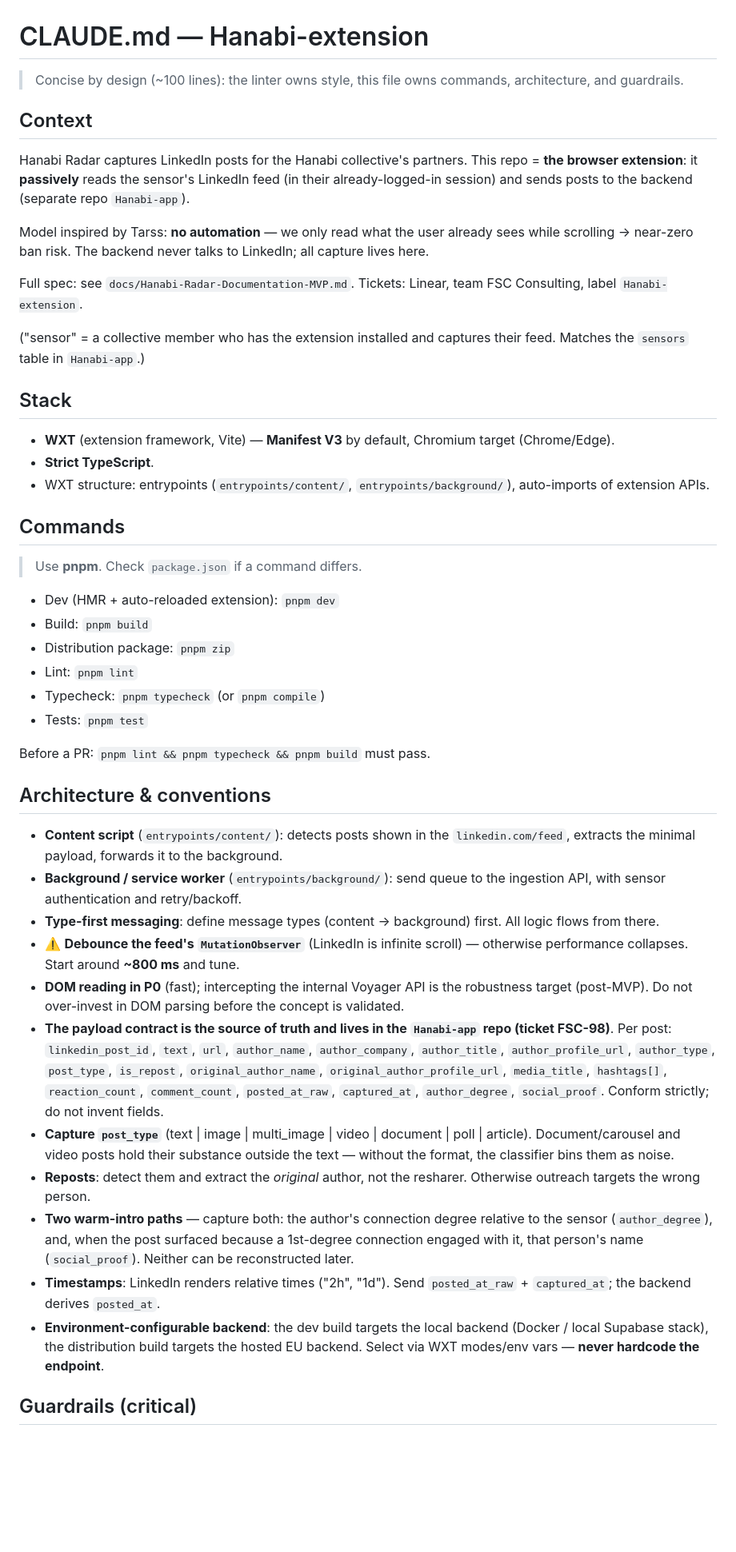
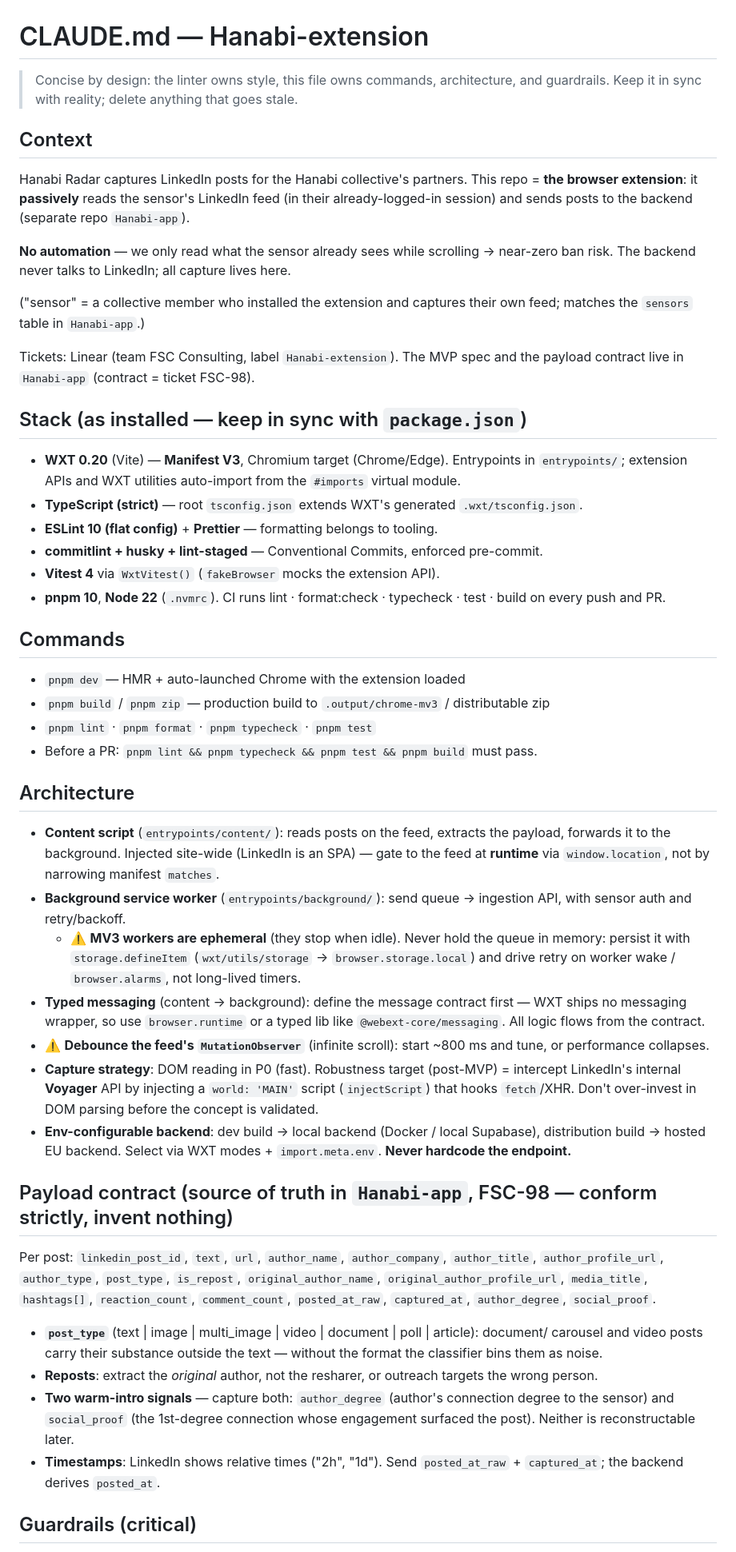
Before and after one commit to schwepps/hanabi-intelligence-extension, a Markdown page: CLAUDE.md, the part around one of its changes. Shown at 80% size. Drawn GitHub-style; blank space fills up the shorter version.

Commit message:
docs: modernize CLAUDE.md for the 2026 stack and future features
Reflect the actually-installed toolchain (WXT 0.20, ESLint 10 flat config, strict
TS, Vitest 4 via WxtVitest, pnpm 10 / Node 22) and add the MV3/WXT patterns future
features need: ephemeral service worker + persisted queue (storage.defineItem +
alarms), #imports auto-imports, typed-messaging guidance, and Voyager interception
via a world MAIN injected script. Encode the site-wide-match + runtime feed-gate
decision. Drop stale bits (dead docs/ path, vague stack notes, Tarss aside).

Co-Authored-By: Claude <noreply@anthropic.com>

```diff
--- a/CLAUDE.md
+++ b/CLAUDE.md
@@ -1,49 +1,78 @@
 # CLAUDE.md — Hanabi-extension
 
-> Concise by design (~100 lines): the linter owns style, this file owns commands, architecture, and guardrails.
+> Concise by design: the linter owns style, this file owns commands, architecture, and
+> guardrails. Keep it in sync with reality; delete anything that goes stale.
 
 ## Context
 
-Hanabi Radar captures LinkedIn posts for the Hanabi collective's partners. This repo = **the browser extension**: it **passively** reads the sensor's LinkedIn feed (in their already-logged-in session) and sends posts to the backend (separate repo `Hanabi-app`).
+Hanabi Radar captures LinkedIn posts for the Hanabi collective's partners. This repo = **the
+browser extension**: it **passively** reads the sensor's LinkedIn feed (in their
+already-logged-in session) and sends posts to the backend (separate repo `Hanabi-app`).
 
-Model inspired by Tarss: **no automation** — we only read what the user already sees while scrolling → near-zero ban risk. The backend never talks to LinkedIn; all capture lives here.
+**No automation** — we only read what the sensor already sees while scrolling → near-zero ban
+risk. The backend never talks to LinkedIn; all capture lives here.
 
-Full spec: see `docs/Hanabi-Radar-Documentation-MVP.md`. Tickets: Linear, team FSC Consulting, label `Hanabi-extension`.
+("sensor" = a collective member who installed the extension and captures their own feed;
+matches the `sensors` table in `Hanabi-app`.)
 
-("sensor" = a collective member who has the extension installed and captures their feed. Matches the `sensors` table in `Hanabi-app`.)
+Tickets: Linear (team FSC Consulting, label `Hanabi-extension`). The MVP spec and the payload
+contract live in `Hanabi-app` (contract = ticket FSC-98).
 
-## Stack
+## Stack (as installed — keep in sync with `package.json`)
 
-- **WXT** (extension framework, Vite) — **Manifest V3** by default, Chromium target (Chrome/Edge).
-- **Strict TypeScript**.
-- WXT structure: entrypoints (`entrypoints/content/`, `entrypoints/background/`), auto-imports of extension APIs.
+- **WXT 0.20** (Vite) — **Manifest V3**, Chromium target (Chrome/Edge). Entrypoints in
+  `entrypoints/`; extension APIs and WXT utilities auto-import from the `#imports` virtual module.
+- **TypeScript (strict)** — root `tsconfig.json` extends WXT's generated `.wxt/tsconfig.json`.
+- **ESLint 10 (flat config)** + **Prettier** — formatting belongs to tooling.
+- **commitlint + husky + lint-staged** — Conventional Commits, enforced pre-commit.
+- **Vitest 4** via `WxtVitest()` (`fakeBrowser` mocks the extension API).
+- **pnpm 10**, **Node 22** (`.nvmrc`). CI runs lint · format:check · typecheck · test · build on
+  every push and PR.
 
 ## Commands
 
-> Use **pnpm**. Check `package.json` if a command differs.
+- `pnpm dev` — HMR + auto-launched Chrome with the extension loaded
+- `pnpm build` / `pnpm zip` — production build to `.output/chrome-mv3` / distributable zip
+- `pnpm lint` · `pnpm format` · `pnpm typecheck` · `pnpm test`
+- Before a PR: `pnpm lint && pnpm typecheck && pnpm test && pnpm build` must pass.
 
-- Dev (HMR + auto-reloaded extension): `pnpm dev`
-- Build: `pnpm build`
-- Distribution package: `pnpm zip`
-- Lint: `pnpm lint`
-- Typecheck: `pnpm typecheck` (or `pnpm compile`)
-- Tests: `pnpm test`
+## Architecture
 
-Before a PR: `pnpm lint && pnpm typecheck && pnpm build` must pass.
+- **Content script** (`entrypoints/content/`): reads posts on the feed, extracts the payload,
+  forwards it to the background. Injected site-wide (LinkedIn is an SPA) — gate to the feed at
+  **runtime** via `window.location`, not by narrowing manifest `matches`.
+- **Background service worker** (`entrypoints/background/`): send queue → ingestion API, with
+  sensor auth and retry/backoff.
+  - ⚠️ **MV3 workers are ephemeral** (they stop when idle). Never hold the queue in memory:
+    persist it with `storage.defineItem` (`wxt/utils/storage` → `browser.storage.local`) and
+    drive retry on worker wake / `browser.alarms`, not long-lived timers.
+- **Typed messaging** (content → background): define the message contract first — WXT ships no
+  messaging wrapper, so use `browser.runtime` or a typed lib like `@webext-core/messaging`. All
+  logic flows from the contract.
+- ⚠️ **Debounce the feed's `MutationObserver`** (infinite scroll): start ~800 ms and tune, or
+  performance collapses.
+- **Capture strategy**: DOM reading in P0 (fast). Robustness target (post-MVP) = intercept
+  LinkedIn's internal **Voyager** API by injecting a `world: 'MAIN'` script (`injectScript`) that
+  hooks `fetch`/XHR. Don't over-invest in DOM parsing before the concept is validated.
+- **Env-configurable backend**: dev build → local backend (Docker / local Supabase), distribution
+  build → hosted EU backend. Select via WXT modes + `import.meta.env`. **Never hardcode the endpoint.**
 
-## Architecture & conventions
+## Payload contract (source of truth in `Hanabi-app`, FSC-98 — conform strictly, invent nothing)
 
-- **Content script** (`entrypoints/content/`): detects posts shown in the `linkedin.com/feed`, extracts the minimal payload, forwards it to the background.
-- **Background / service worker** (`entrypoints/background/`): send queue to the ingestion API, with sensor authentication and retry/backoff.
-- **Type-first messaging**: define message types (content → background) first. All logic flows from there.
-- ⚠️ **Debounce the feed's `MutationObserver`** (LinkedIn is infinite scroll) — otherwise performance collapses. Start around **~800 ms** and tune.
-- **DOM reading in P0** (fast); intercepting the internal Voyager API is the robustness target (post-MVP). Do not over-invest in DOM parsing before the concept is validated.
-- **The payload contract is the source of truth and lives in the `Hanabi-app` repo (ticket FSC-98)**. Per post: `linkedin_post_id`, `text`, `url`, `author_name`, `author_company`, `author_title`, `author_profile_url`, `author_type`, `post_type`, `is_repost`, `original_author_name`, `original_author_profile_url`, `media_title`, `hashtags[]`, `reaction_count`, `comment_count`, `posted_at_raw`, `captured_at`, `author_degree`, `social_proof`. Conform strictly; do not invent fields.
-- **Capture `post_type`** (text | image | multi_image | video | document | poll | article). Document/carousel and video posts hold their substance outside the text — without the format, the classifier bins them as noise.
-- **Reposts**: detect them and extract the _original_ author, not the resharer. Otherwise outreach targets the wrong person.
-- **Two warm-intro paths** — capture both: the author's connection degree relative to the sensor (`author_degree`), and, when the post surfaced because a 1st-degree connection engaged with it, that person's name (`social_proof`). Neither can be reconstructed later.
-- **Timestamps**: LinkedIn renders relative times ("2h", "1d"). Send `posted_at_raw` + `captured_at`; the backend derives `posted_at`.
-- **Environment-configurable backend**: the dev build targets the local backend (Docker / local Supabase stack), the distribution build targets the hosted EU backend. Select via WXT modes/env vars — **never hardcode the endpoint**.
+Per post: `linkedin_post_id`, `text`, `url`, `author_name`, `author_company`, `author_title`,
+`author_profile_url`, `author_type`, `post_type`, `is_repost`, `original_author_name`,
+`original_author_profile_url`, `media_title`, `hashtags[]`, `reaction_count`, `comment_count`,
+`posted_at_raw`, `captured_at`, `author_degree`, `social_proof`.
+
+- **`post_type`** (text | image | multi_image | video | document | poll | article): document/
+  carousel and video posts carry their substance outside the text — without the format the
+  classifier bins them as noise.
+- **Reposts**: extract the _original_ author, not the resharer, or outreach targets the wrong person.
+- **Two warm-intro signals** — capture both: `author_degree` (author's connection degree to the
+  sensor) and `social_proof` (the 1st-degree connection whose engagement surfaced the post).
+  Neither is reconstructable later.
+- **Timestamps**: LinkedIn shows relative times ("2h", "1d"). Send `posted_at_raw` + `captured_at`;
+  the backend derives `posted_at`.
 
 ## Guardrails (critical)
 
```
Also changed, not shown: other parts of CLAUDE.md (+12 -13 lines).
